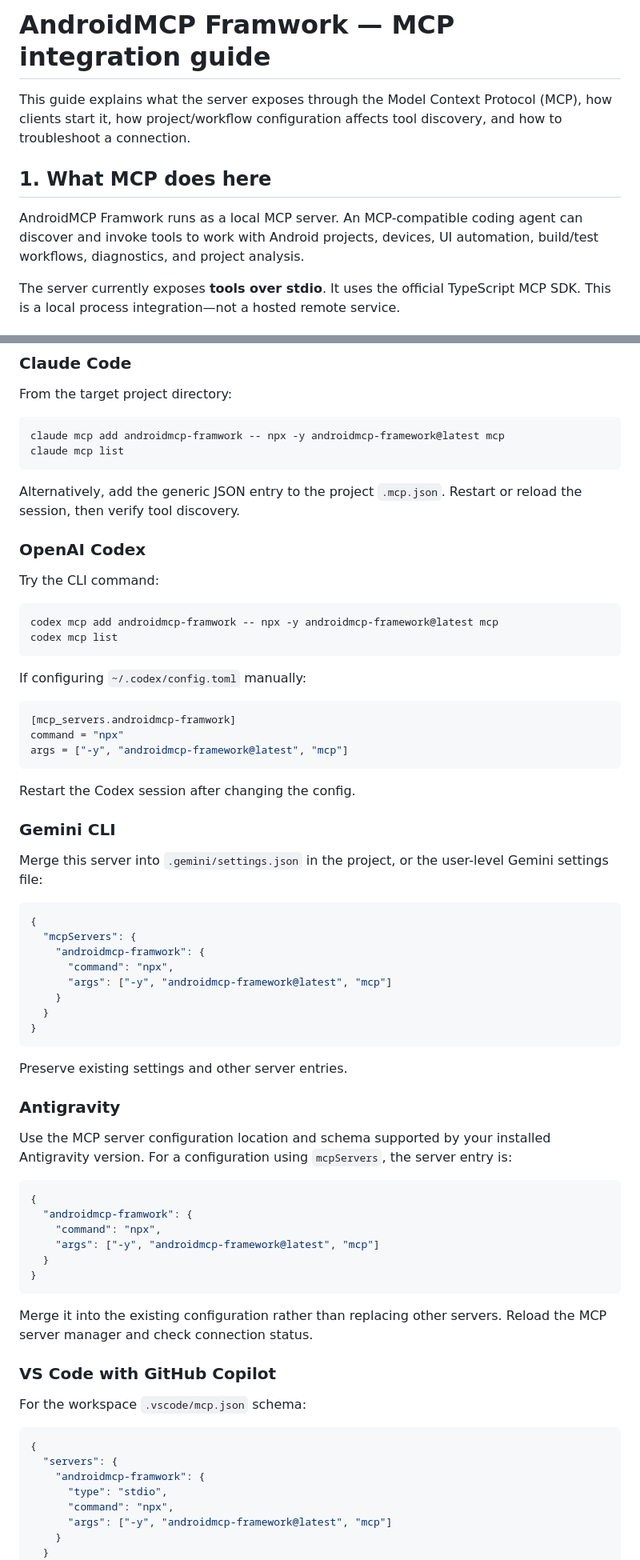
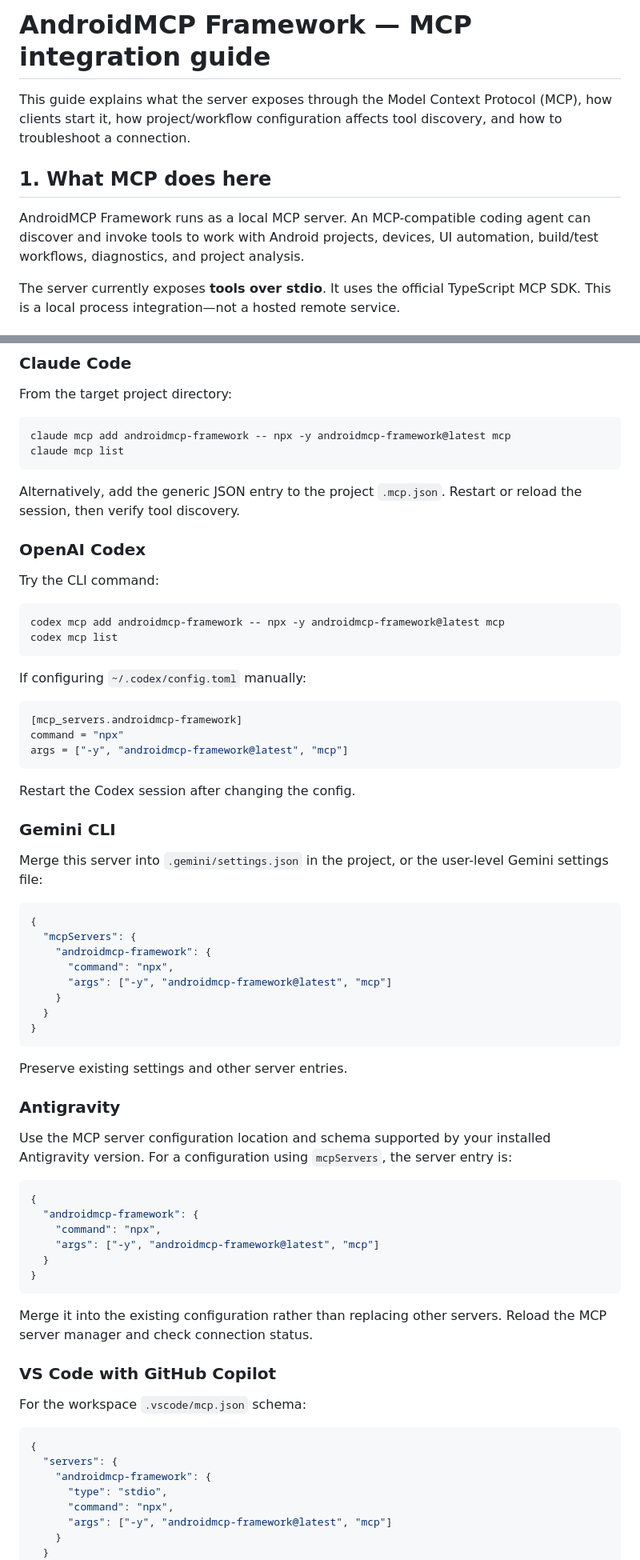
Before and after one commit to kshivam1177/android-mcp-framwork, a Markdown page: docs/md-files/mcp-guide.md, 2 parts joined by grey strips. Shown at 80% size. Drawn GitHub-style.

Commit message:
fix: correct Framework spelling across MCP docs and metadata

````diff
--- a/docs/md-files/mcp-guide.md
+++ b/docs/md-files/mcp-guide.md
@@ -1,10 +1,10 @@
-# AndroidMCP Framwork — MCP integration guide
+# AndroidMCP Framework — MCP integration guide
 
 This guide explains what the server exposes through the Model Context Protocol (MCP), how clients start it, how project/workflow configuration affects tool discovery, and how to troubleshoot a connection.
 
 ## 1. What MCP does here
 
-AndroidMCP Framwork runs as a local MCP server. An MCP-compatible coding agent can discover and invoke tools to work with Android projects, devices, UI automation, build/test workflows, diagnostics, and project analysis.
+AndroidMCP Framework runs as a local MCP server. An MCP-compatible coding agent can discover and invoke tools to work with Android projects, devices, UI automation, build/test workflows, diagnostics, and project analysis.
 
 The server currently exposes **tools over stdio**. It uses the official TypeScript MCP SDK. This is a local process integration—not a hosted remote service.
 
@@ -78,7 +78,7 @@ Use the configuration schema expected by your specific client. Do not paste the
 From the target project directory:
 
 ```bash
-claude mcp add androidmcp-framwork -- npx -y androidmcp-framework@latest mcp
+claude mcp add androidmcp-framework -- npx -y androidmcp-framework@latest mcp
 claude mcp list
 ```
 
@@ -89,14 +89,14 @@ Alternatively, add the generic JSON entry to the project `.mcp.json`. Restart or
 Try the CLI command:
 
 ```bash
-codex mcp add androidmcp-framwork -- npx -y androidmcp-framework@latest mcp
+codex mcp add androidmcp-framework -- npx -y androidmcp-framework@latest mcp
 codex mcp list
 ```
 
 If configuring `~/.codex/config.toml` manually:
 
 ```toml
-[mcp_servers.androidmcp-framwork]
+[mcp_servers.androidmcp-framework]
 command = "npx"
 args = ["-y", "androidmcp-framework@latest", "mcp"]
 ```
@@ -110,7 +110,7 @@ Merge this server into `.gemini/settings.json` in the project, or the user-level
 ```json
 {
   "mcpServers": {
-    "androidmcp-framwork": {
+    "androidmcp-framework": {
       "command": "npx",
       "args": ["-y", "androidmcp-framework@latest", "mcp"]
     }
@@ -126,7 +126,7 @@ Use the MCP server configuration location and schema supported by your installed
 
 ```json
 {
-  "androidmcp-framwork": {
+  "androidmcp-framework": {
     "command": "npx",
     "args": ["-y", "androidmcp-framework@latest", "mcp"]
   }
@@ -142,7 +142,7 @@ For the workspace `.vscode/mcp.json` schema:
 ```json
 {
   "servers": {
-    "androidmcp-framwork": {
+    "androidmcp-framework": {
       "type": "stdio",
       "command": "npx",
       "args": ["-y", "androidmcp-framework@latest", "mcp"]
````
Also changed, not shown: other parts of docs/md-files/mcp-guide.md (+3 -3 lines).
